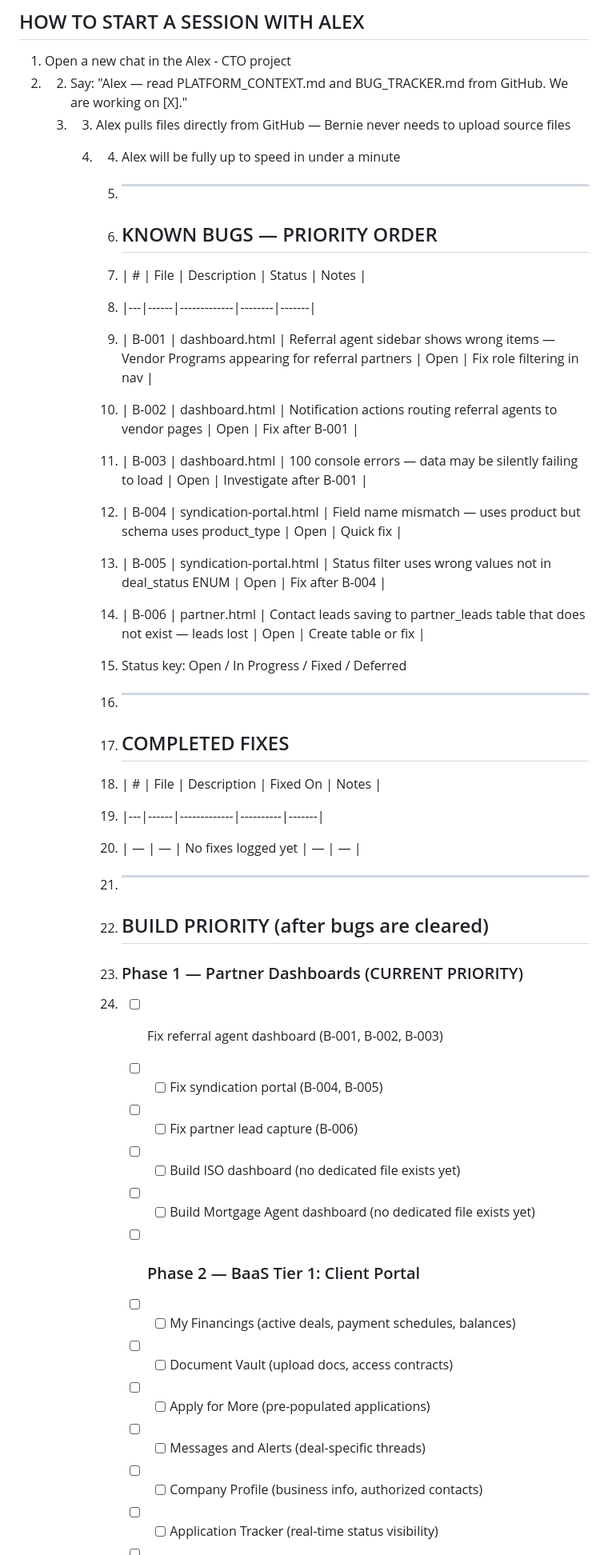
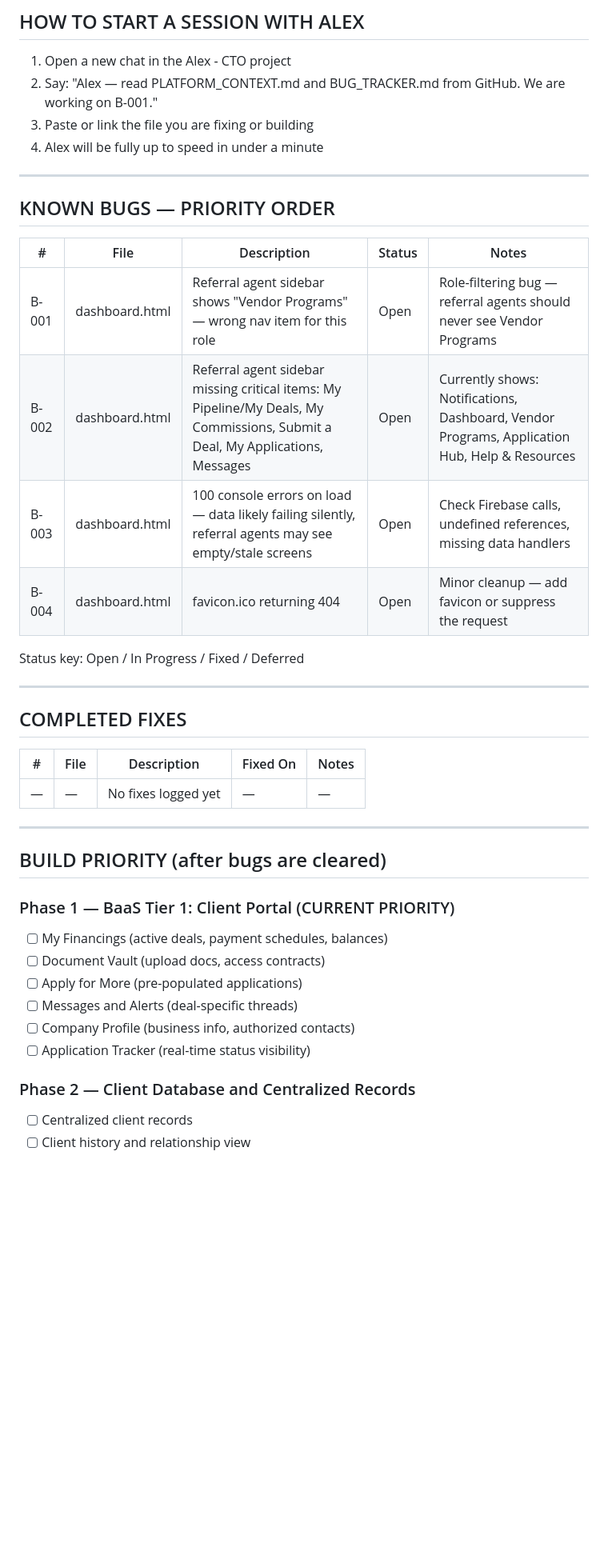
Before and after one commit to bshimkovitz-Alliancefinancing/alliance-financing-ai, a Markdown page: BUG_TRACKER.md, the part around one of its changes. Shown at 80% size. Drawn GitHub-style; blank space fills up the shorter version.

```diff
--- a/BUG_TRACKER.md
+++ b/BUG_TRACKER.md
@@ -11,49 +11,44 @@ Alex reads both files and picks up exactly where we left off.
 ## HOW TO START A SESSION WITH ALEX
 
 1. Open a new chat in the Alex - CTO project
-2. 2. Say: "Alex — read PLATFORM_CONTEXT.md and BUG_TRACKER.md from GitHub. We are working on [X]."
-   3. 3. Alex pulls files directly from GitHub — Bernie never needs to upload source files
-      4. 4. Alex will be fully up to speed in under a minute
+2. Say: "Alex — read PLATFORM_CONTEXT.md and BUG_TRACKER.md from GitHub. We are working on B-001."
+3. Paste or link the file you are fixing or building
+4. Alex will be fully up to speed in under a minute
 
-         5. ---
+---
 
-         6. ## KNOWN BUGS — PRIORITY ORDER
+## KNOWN BUGS — PRIORITY ORDER
 
-         7. | # | File | Description | Status | Notes |
-         8. |---|------|-------------|--------|-------|
-         9. | B-001 | dashboard.html | Referral agent sidebar shows wrong items — Vendor Programs appearing for referral partners | Open | Fix role filtering in nav |
-         10. | B-002 | dashboard.html | Notification actions routing referral agents to vendor pages | Open | Fix after B-001 |
-         11. | B-003 | dashboard.html | 100 console errors — data may be silently failing to load | Open | Investigate after B-001 |
-         12. | B-004 | syndication-portal.html | Field name mismatch — uses product but schema uses product_type | Open | Quick fix |
-         13. | B-005 | syndication-portal.html | Status filter uses wrong values not in deal_status ENUM | Open | Fix after B-004 |
-         14. | B-006 | partner.html | Contact leads saving to partner_leads table that does not exist — leads lost | Open | Create table or fix |
+| # | File | Description | Status | Notes |
+|---|------|-------------|--------|-------|
+| B-001 | dashboard.html | Referral agent sidebar shows "Vendor Programs" — wrong nav item for this role | Open | Role-filtering bug — referral agents should never see Vendor Programs |
+| B-002 | dashboard.html | Referral agent sidebar missing critical items: My Pipeline/My Deals, My Commissions, Submit a Deal, My Applications, Messages | Open | Currently shows: Notifications, Dashboard, Vendor Programs, Application Hub, Help & Resources |
+| B-003 | dashboard.html | 100 console errors on load — data likely failing silently, referral agents may see empty/stale screens | Open | Check Firebase calls, undefined references, missing data handlers |
+| B-004 | dashboard.html | favicon.ico returning 404 | Open | Minor cleanup — add favicon or suppress the request |
 
-         15. Status key: Open / In Progress / Fixed / Deferred
+Status key: Open / In Progress / Fixed / Deferred
 
-         16. ---
+---
 
-         17. ## COMPLETED FIXES
+## COMPLETED FIXES
 
-         18. | # | File | Description | Fixed On | Notes |
-         19. |---|------|-------------|----------|-------|
-         20. | — | — | No fixes logged yet | — | — |
+| # | File | Description | Fixed On | Notes |
+|---|------|-------------|----------|-------|
+| — | — | No fixes logged yet | — | — |
 
-         21. ---
+---
 
-         22. ## BUILD PRIORITY (after bugs are cleared)
+## BUILD PRIORITY (after bugs are cleared)
 
-         23. ### Phase 1 — Partner Dashboards (CURRENT PRIORITY)
-         24. - [ ] Fix referral agent dashboard (B-001, B-002, B-003)
-             - [ ] - [ ] Fix syndication portal (B-004, B-005)
-             - [ ] - [ ] Fix partner lead capture (B-006)
-             - [ ] - [ ] Build ISO dashboard (no dedicated file exists yet)
-             - [ ] - [ ] Build Mortgage Agent dashboard (no dedicated file exists yet)
+### Phase 1 — BaaS Tier 1: Client Portal (CURRENT PRIORITY)
+- [ ] My Financings (active deals, payment schedules, balances)
+- [ ] Document Vault (upload docs, access contracts)
+- [ ] Apply for More (pre-populated applications)
+- [ ] Messages and Alerts (deal-specific threads)
+- [ ] Company Profile (business info, authorized contacts)
+- [ ] Application Tracker (real-time status visibility)
 
-             - [ ] ### Phase 2 — BaaS Tier 1: Client Portal
-             - [ ] - [ ] My Financings (active deals, payment schedules, balances)
-             - [ ] - [ ] Document Vault (upload docs, access contracts)
-             - [ ] - [ ] Apply for More (pre-populated applications)
-             - [ ] - [ ] Messages and Alerts (deal-specific threads)
-             - [ ] - [ ] Company Profile (business info, authorized contacts)
-             - [ ] - [ ] Application Tracker (real-time status visibility)
+### Phase 2 — Client Database and Centralized Records
+- [ ] Centralized client records
+- [ ] Client history and relationship view
 
```
Also changed, not shown: other parts of BUG_TRACKER.md (+21 -33 lines).
